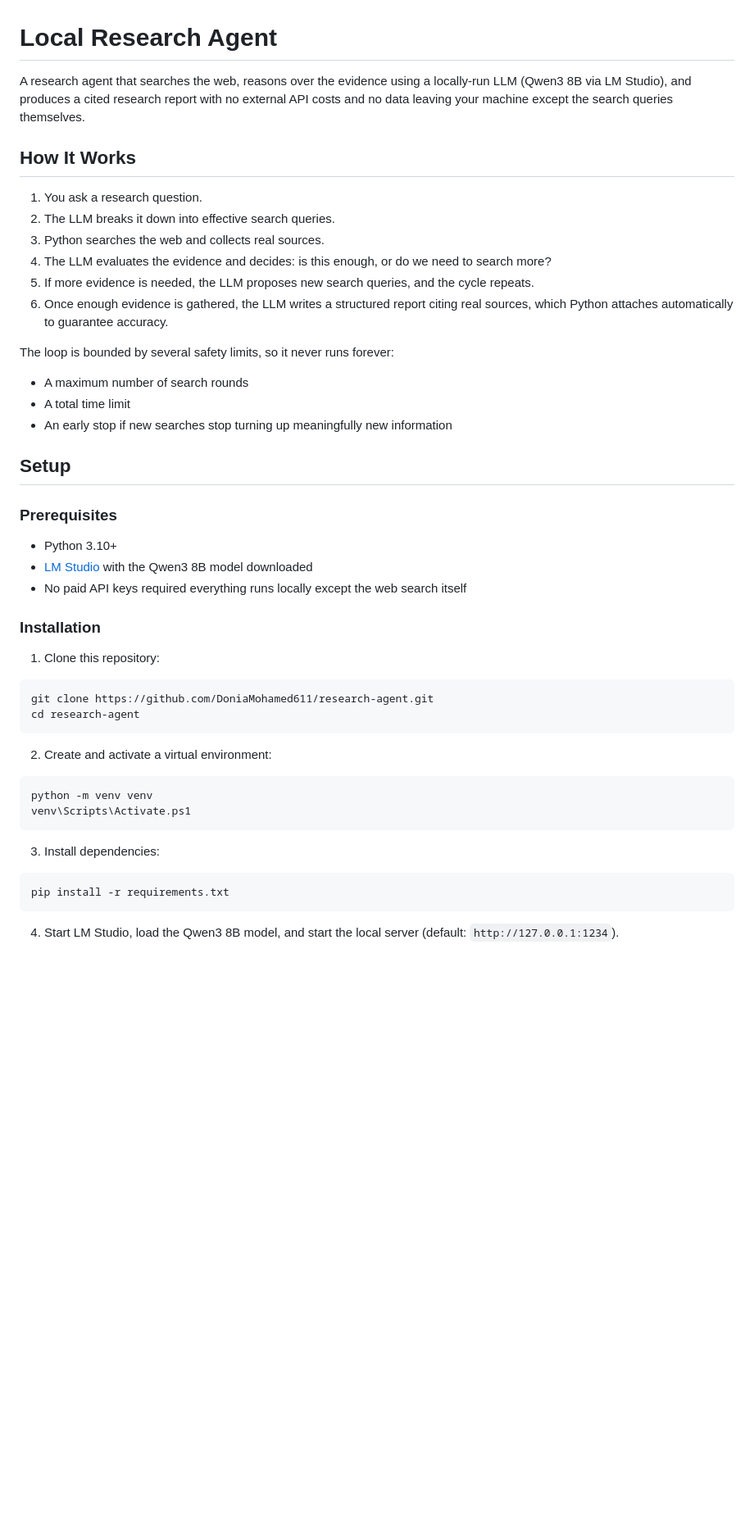
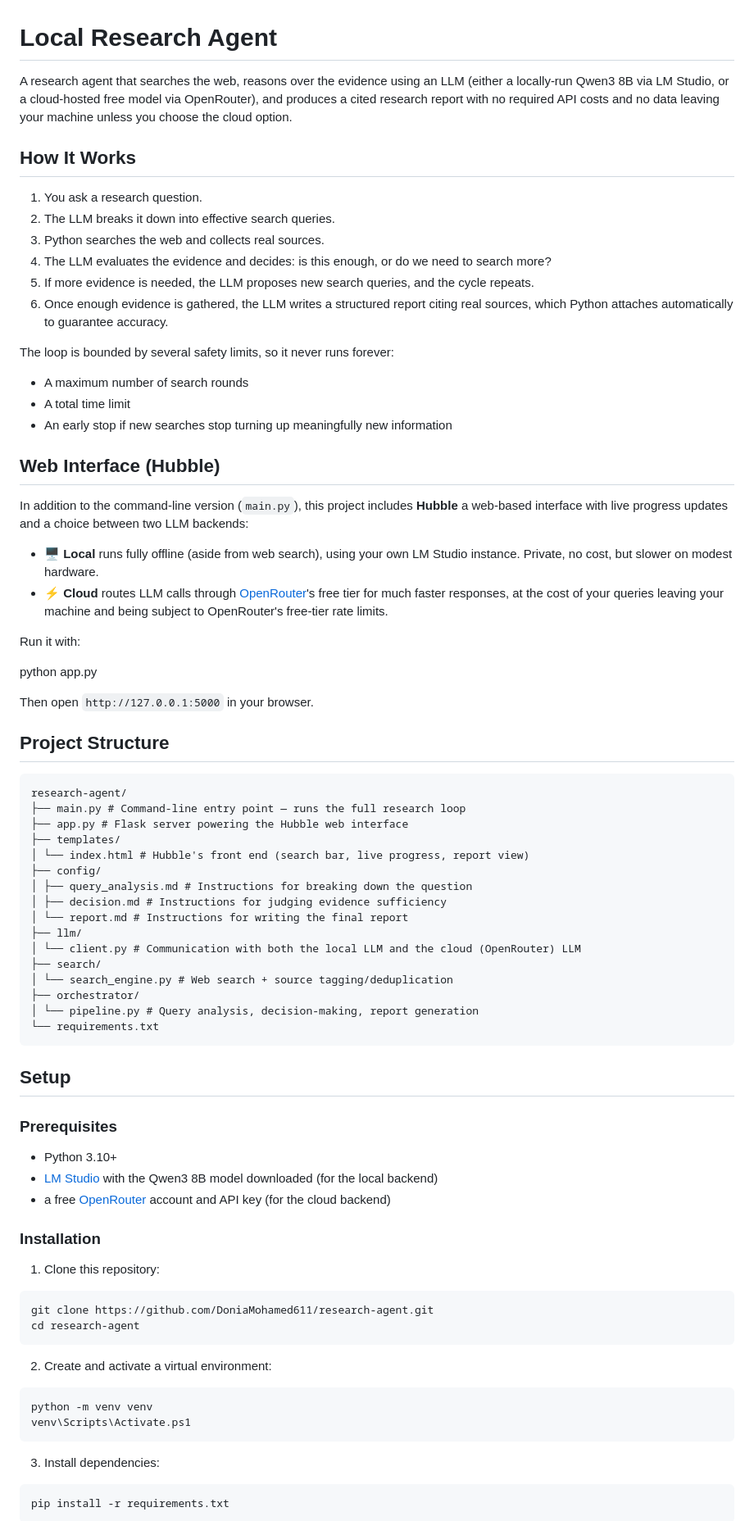
Before and after one commit to DoniaMohamed611/research-agent, a Markdown page: README.md, the part around one of its changes. Shown at 82% size. Drawn GitHub-style; blank space fills up the shorter version.

````diff
--- a/README.md
+++ b/README.md
@@ -1,27 +1,62 @@
 # Local Research Agent
-A research agent that searches the web, reasons over the evidence using a locally-run LLM (Qwen3 8B via LM Studio),
-and produces a cited research report  with no external API costs and no data leaving your machine except the search queries themselves.
+
+A research agent that searches the web, reasons over the evidence using an LLM (either a locally-run Qwen3 8B via LM Studio, or a cloud-hosted free model via OpenRouter),
+and produces a cited research report with no required API costs and no data leaving your machine unless you choose the cloud option.
 
 ## How It Works
+
 1. You ask a research question.
 2. The LLM breaks it down into effective search queries.
 3. Python searches the web and collects real sources.
 4. The LLM evaluates the evidence and decides: is this enough, or do we need to search more?
 5. If more evidence is needed, the LLM proposes new search queries, and the cycle repeats.
-6. Once enough evidence is gathered, the LLM writes a structured report citing real sources,
- which Python attaches automatically to guarantee accuracy.
+6. Once enough evidence is gathered, the LLM writes a structured report citing real sources, which Python attaches automatically to guarantee accuracy.
 
 The loop is bounded by several safety limits, so it never runs forever:
 - A maximum number of search rounds
 - A total time limit
-- An early stop if new searches stop turning up  meaningfully new information
+- An early stop if new searches stop turning up meaningfully new information
+
+## Web Interface (Hubble)
+
+In addition to the command-line version (`main.py`), this project includes **Hubble** a web-based interface with live progress updates and a choice between two LLM backends:
+
+- 🖥️ **Local**  runs fully offline (aside from web search), using your own LM Studio instance. Private, no cost, but slower on modest hardware.
+- ⚡ **Cloud**  routes LLM calls through [OpenRouter](https://openrouter.ai)'s free tier for much faster responses, at the cost of your queries leaving your machine and being subject to OpenRouter's free-tier rate limits.
+
+
+Run it with:
+
+python app.py
+
+Then open `http://127.0.0.1:5000` in your browser.
+
+## Project Structure
+```
+research-agent/
+├── main.py # Command-line entry point — runs the full research loop
+├── app.py # Flask server powering the Hubble web interface
+├── templates/
+│ └── index.html # Hubble's front end (search bar, live progress, report view)
+├── config/
+│ ├── query_analysis.md # Instructions for breaking down the question
+│ ├── decision.md # Instructions for judging evidence sufficiency
+│ └── report.md # Instructions for writing the final report
+├── llm/
+│ └── client.py # Communication with both the local LLM and the cloud (OpenRouter) LLM
+├── search/
+│ └── search_engine.py # Web search + source tagging/deduplication
+├── orchestrator/
+│ └── pipeline.py # Query analysis, decision-making, report generation
+└── requirements.txt
+```
 
 ## Setup
 
 ### Prerequisites
 - Python 3.10+
-- [LM Studio](https://lmstudio.ai/) with the Qwen3 8B model downloaded
-- No paid API keys required everything runs locally except the web search itself
+- [LM Studio](https://lmstudio.ai/) with the Qwen3 8B model downloaded (for the local backend)
+- a free [OpenRouter](https://openrouter.ai) account and API key (for the cloud backend)
 
 ### Installation
 
@@ -35,9 +70,9 @@ cd research-agent
 python -m venv venv
 venv\Scripts\Activate.ps1
 ```
+
 3. Install dependencies:
 ```
 pip install -r requirements.txt
 ```
-4. Start LM Studio, load the Qwen3 8B model, and start the local server (default: `http://127.0.0.1:1234`).
 
````
Also changed, not shown: other parts of README.md (+19 -12 lines).
